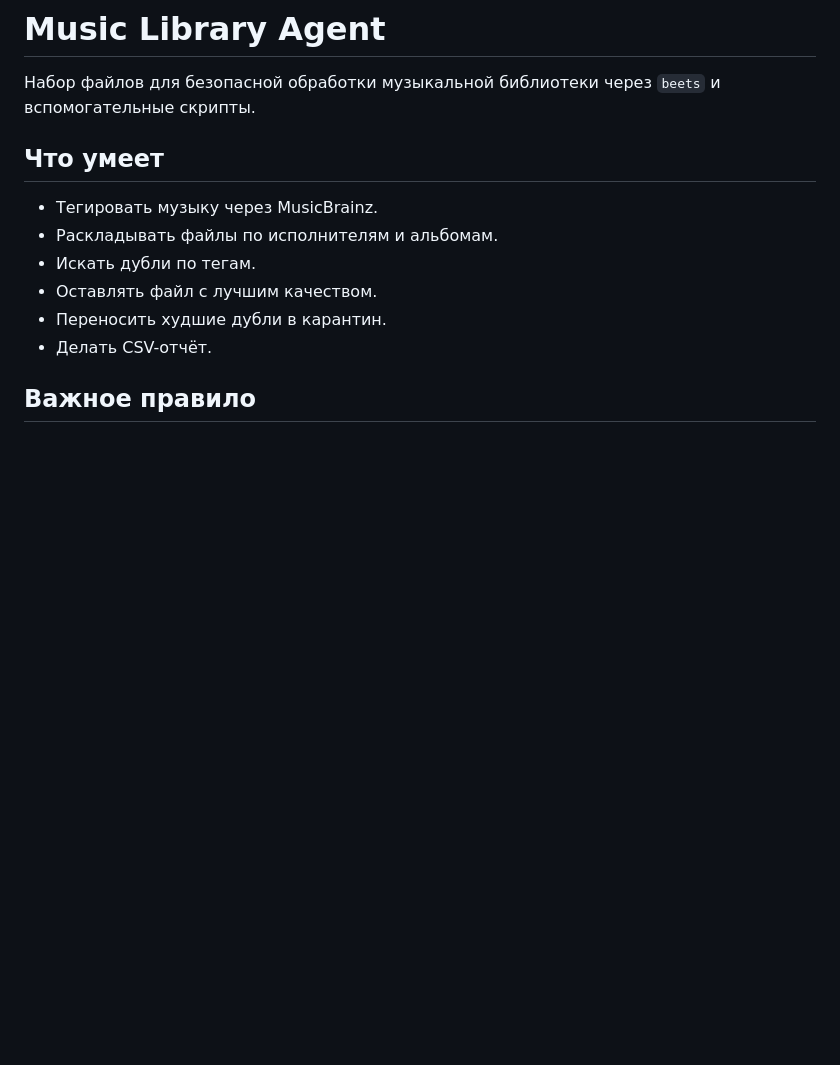
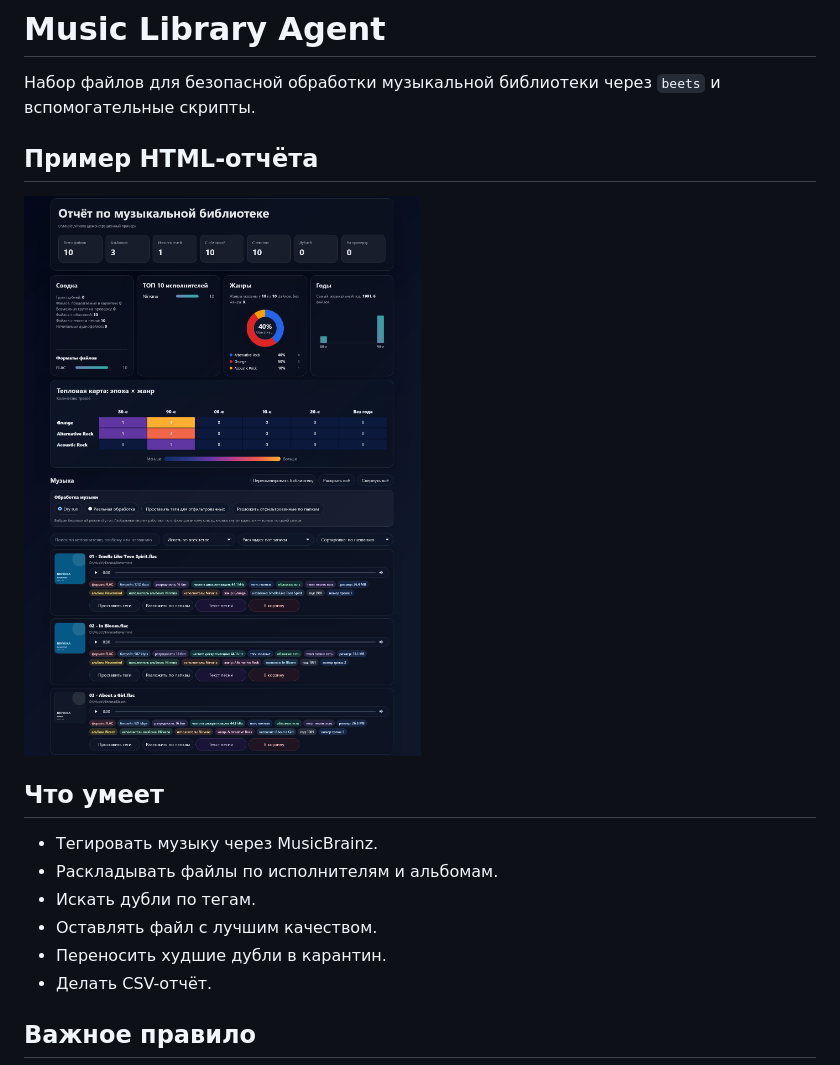
Before and after one commit to snikitin-de/Music-Library, a Markdown page: README.md, the part around the change. GitHub-like rendering; pictures changed too: examples/nirvana-report.png (added); blank space fills up the shorter version.

Commit message:
Add Nirvana HTML report example

```diff
--- a/README.md
+++ b/README.md
@@ -1,6 +1,10 @@
 # Music Library Agent
 
 Набор файлов для безопасной обработки музыкальной библиотеки через `beets` и вспомогательные скрипты.
+
+## Пример HTML-отчёта
+
+![HTML-отчёт музыкальной библиотеки на примере Nirvana](examples/nirvana-report.png)
 
 ## Что умеет
 
```
Also changed, not shown: 1 other file.
